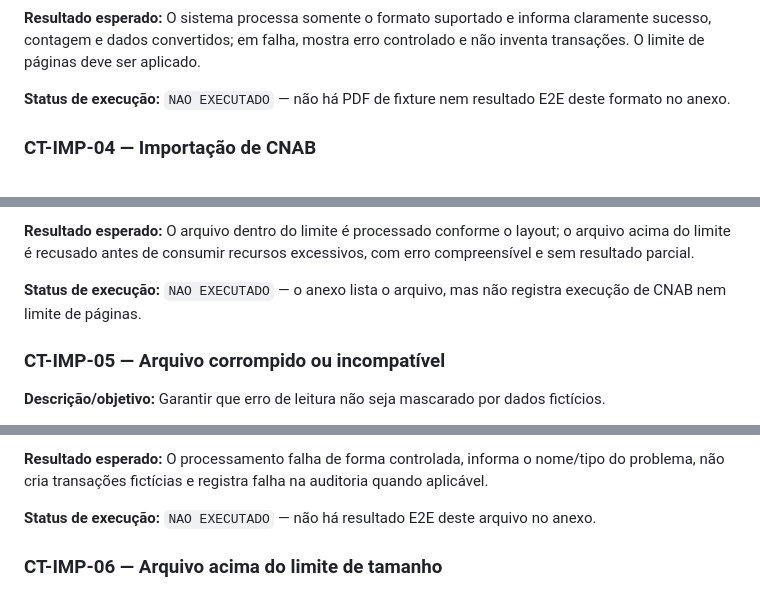
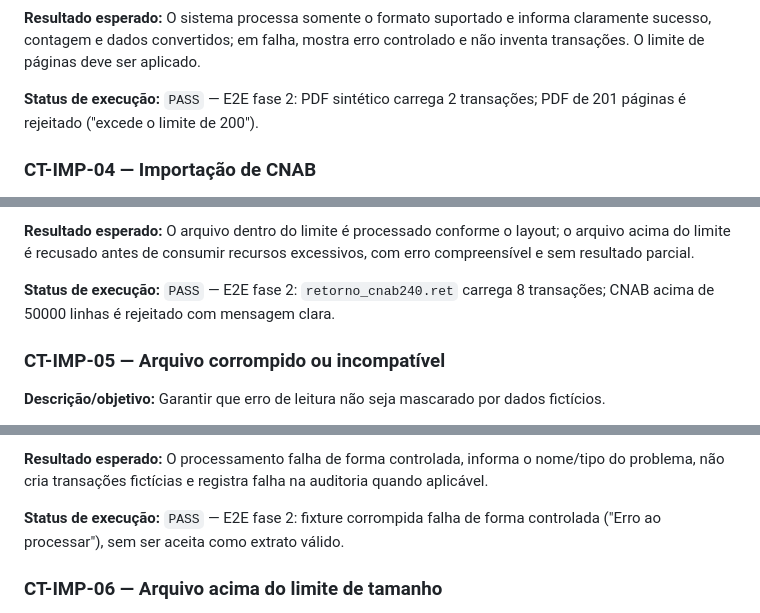
Before and after one commit to luizbispo/conc_banc, a Markdown page: docs/casos-de-teste-fase-2.md, 3 parts joined by grey strips. Drawn GitHub-style.

```diff
--- a/docs/casos-de-teste-fase-2.md
+++ b/docs/casos-de-teste-fase-2.md
@@ -255,7 +255,7 @@ Este documento define casos executáveis para a fase 2 do Sistema de Conciliaç
 
 **Resultado esperado:** O sistema processa somente o formato suportado e informa claramente sucesso, contagem e dados convertidos; em falha, mostra erro controlado e não inventa transações. O limite de páginas deve ser aplicado.
 
-**Status de execução:** `NAO EXECUTADO` — não há PDF de fixture nem resultado E2E deste formato no anexo.
+**Status de execução:** `PASS` — E2E fase 2: PDF sintético carrega 2 transações; PDF de 201 páginas é rejeitado ("excede o limite de 200").
 
 ### CT-IMP-04 — Importação de CNAB
 
@@ -273,7 +273,7 @@ Este documento define casos executáveis para a fase 2 do Sistema de Conciliaç
 
 **Resultado esperado:** O arquivo dentro do limite é processado conforme o layout; o arquivo acima do limite é recusado antes de consumir recursos excessivos, com erro compreensível e sem resultado parcial.
 
-**Status de execução:** `NAO EXECUTADO` — o anexo lista o arquivo, mas não registra execução de CNAB nem limite de páginas.
+**Status de execução:** `PASS` — E2E fase 2: `retorno_cnab240.ret` carrega 8 transações; CNAB acima de 50000 linhas é rejeitado com mensagem clara.
 
 ### CT-IMP-05 — Arquivo corrompido ou incompatível
 
@@ -292,7 +292,7 @@ Este documento define casos executáveis para a fase 2 do Sistema de Conciliaç
 
 **Resultado esperado:** O processamento falha de forma controlada, informa o nome/tipo do problema, não cria transações fictícias e registra falha na auditoria quando aplicável.
 
-**Status de execução:** `NAO EXECUTADO` — não há resultado E2E deste arquivo no anexo.
+**Status de execução:** `PASS` — E2E fase 2: fixture corrompida falha de forma controlada ("Erro ao processar"), sem ser aceita como extrato válido.
 
 ### CT-IMP-06 — Arquivo acima do limite de tamanho
 
```
Also changed, not shown: other parts of docs/casos-de-teste-fase-2.md (+26 -26 lines).
